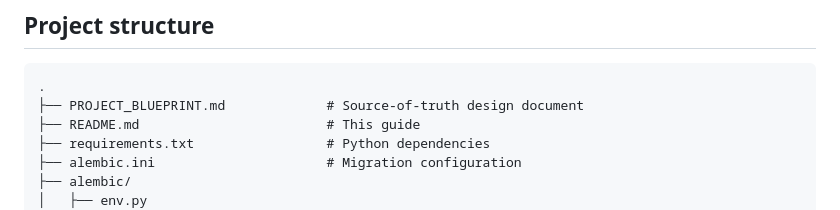
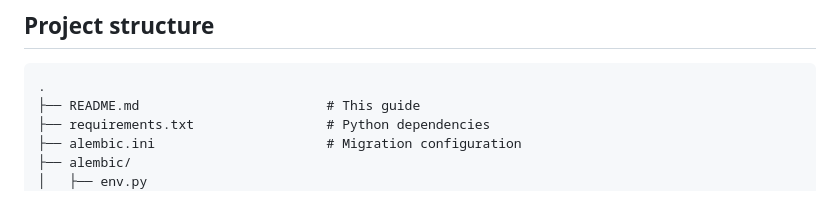
Before and after one commit to sagar7162/FlagBoard, a Markdown page: README.md, the part around the change. Rendered like a GitHub page.

````diff
--- a/README.md
+++ b/README.md
@@ -1003,7 +1003,6 @@ The JWT is passed as the `token` query parameter because browsers do not provide
 
 ```text
 .
-├── PROJECT_BLUEPRINT.md             # Source-of-truth design document
 ├── README.md                        # This guide
 ├── requirements.txt                 # Python dependencies
 ├── alembic.ini                      # Migration configuration
````
